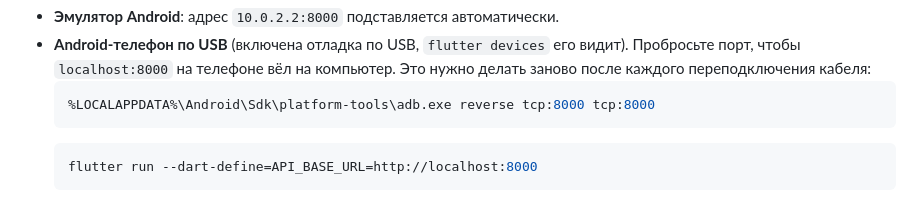
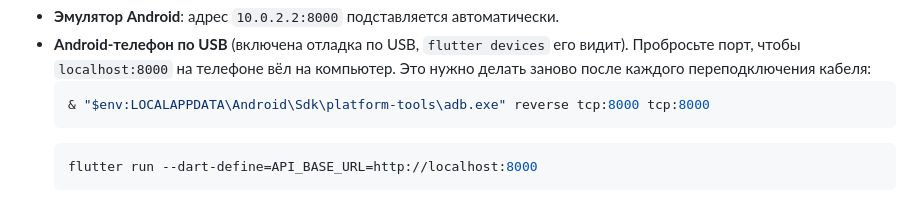
Before and after one commit to Phronis-bot/Pawdex, a Markdown page: README.md, the part around the change. Rendered like a GitHub page.

Commit message:
docs: use PowerShell syntax for adb reverse
Co-Authored-By: Claude Opus 5.5 <noreply@anthropic.com>

````diff
--- a/README.md
+++ b/README.md
@@ -74,7 +74,7 @@ flutter run -d chrome
 - **Эмулятор Android**: адрес `10.0.2.2:8000` подставляется автоматически.
 - **Android-телефон по USB** (включена отладка по USB, `flutter devices` его видит). Пробросьте порт, чтобы `localhost:8000` на телефоне вёл на компьютер. Это нужно делать заново после каждого переподключения кабеля:
   ```bash
-  %LOCALAPPDATA%\Android\Sdk\platform-tools\adb.exe reverse tcp:8000 tcp:8000
+  & "$env:LOCALAPPDATA\Android\Sdk\platform-tools\adb.exe" reverse tcp:8000 tcp:8000
   ```
   ```bash
   flutter run --dart-define=API_BASE_URL=http://localhost:8000
````
